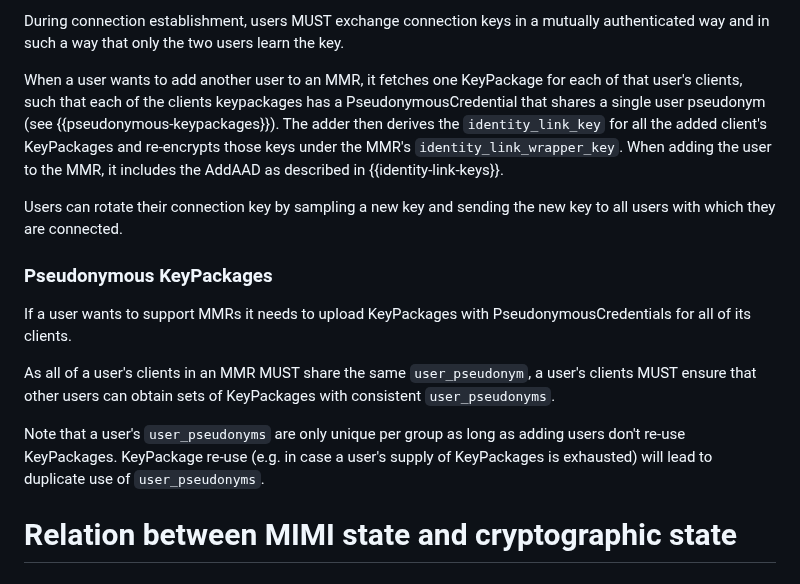
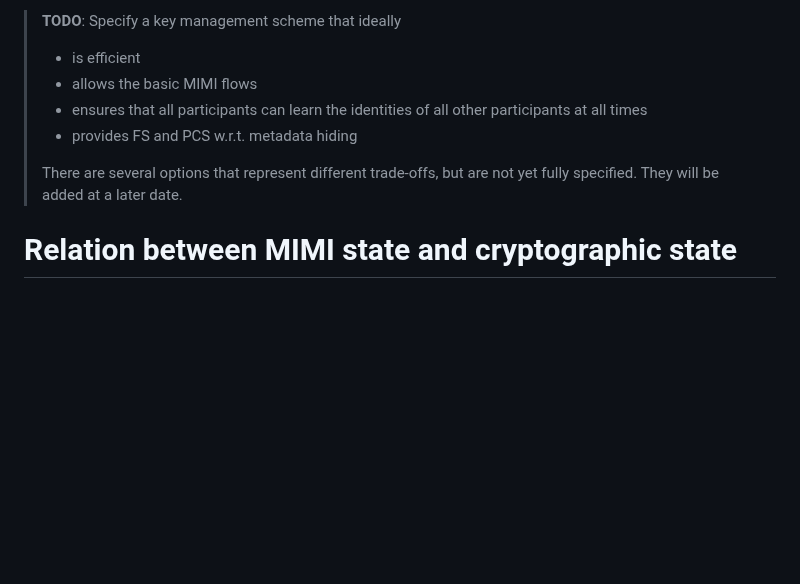
Before and after one commit to ietf-wg-mimi/mimi-protocol, a Markdown page: draft-ietf-mimi-protocol.md, the part around one of its changes. Rendered like a GitHub page; blank space fills up the shorter version.

Commit message:
cut the key management half of the PR

```diff
--- a/draft-ietf-mimi-protocol.md
+++ b/draft-ietf-mimi-protocol.md
@@ -1988,28 +1893,12 @@ flow.
-During connection establishment, users MUST exchange connection keys in a
-mutually authenticated way and in such a way that only the two users learn the
-key.
-
-When a user wants to add another user to an MMR, it fetches one KeyPackage for each of that user's clients, such that each of the clients keypackages has a PseudonymousCredential that shares a single user pseudonym (see
-{{pseudonymous-keypackages}}). The adder then derives the `identity_link_key`
-for all the added client's KeyPackages and re-encrypts those keys under the MMR's
-`identity_link_wrapper_key`. When adding the user to the MMR, it includes the
-AddAAD as described in {{identity-link-keys}}.
-
-Users can rotate their connection key by sampling a new key and sending the new
-key to all users with which they are connected.
-
-### Pseudonymous KeyPackages
-
-If a user wants to support MMRs it needs to upload KeyPackages with
-PseudonymousCredentials for all of its clients.
-
-As all of a user's clients in an MMR MUST share the same `user_pseudonym`, a
-user's clients MUST ensure that other users can obtain sets of KeyPackages with
-consistent `user_pseudonyms`.
-
-Note that a user's `user_pseudonyms` are only unique per group as long as adding
-users don't re-use KeyPackages. KeyPackage re-use (e.g. in case a user's supply
-of KeyPackages is exhausted) will lead to duplicate use of `user_pseudonyms`.
+> **TODO**: Specify a key management scheme that ideally
+> - is efficient
+> - allows the basic MIMI flows
+> - ensures that all participants can learn the identities of all other
+>   participants at all times
+> - provides FS and PCS w.r.t. metadata hiding
+>
+> There are several options that represent different trade-offs, but are not yet
+> fully specified. They will be added at a later date.
 
 # Relation between MIMI state and cryptographic state
 
```
Also changed, not shown: other parts of draft-ietf-mimi-protocol.md (+0 -95 lines).
